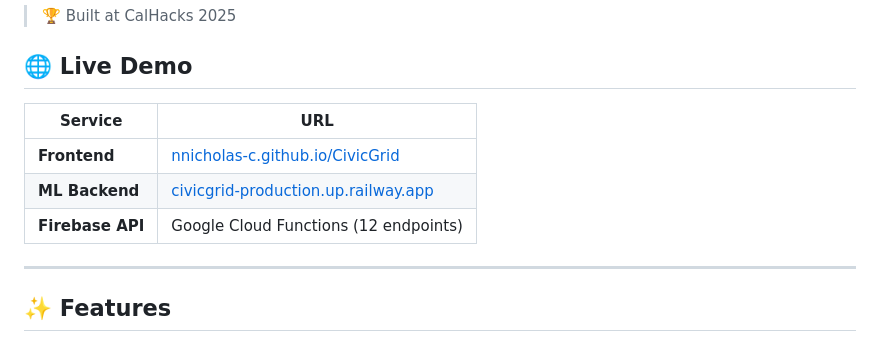
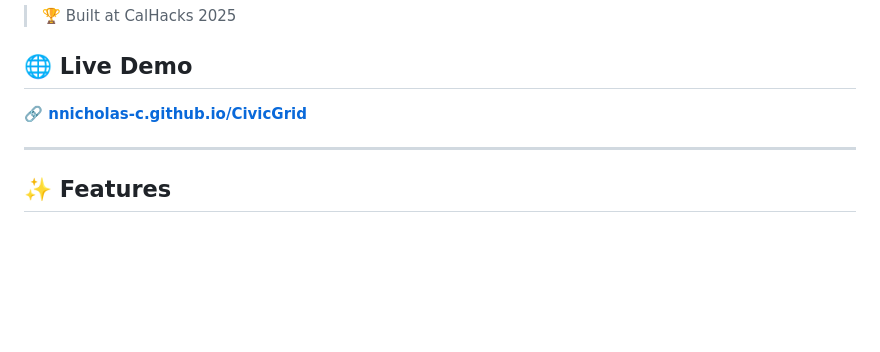
Before and after one commit to nnicholas-c/CivicGrid, a Markdown page: README.md, the part around the change. Drawn GitHub-style; blank space fills up the shorter version.

Commit message:
Simplify README: single demo link

```diff
--- a/README.md
+++ b/README.md
@@ -8,11 +8,7 @@ CivicGrid is an end-to-end platform that lets residents report civic issues (pot
 
 ## 🌐 Live Demo
 
-| Service | URL |
-|---------|-----|
-| **Frontend** | [nnicholas-c.github.io/CivicGrid](https://nnicholas-c.github.io/CivicGrid/) |
-| **ML Backend** | [civicgrid-production.up.railway.app](https://civicgrid-production.up.railway.app) |
-| **Firebase API** | Google Cloud Functions (12 endpoints) |
+**🔗 [nnicholas-c.github.io/CivicGrid](https://nnicholas-c.github.io/CivicGrid/)**
 
 ---
 
```
